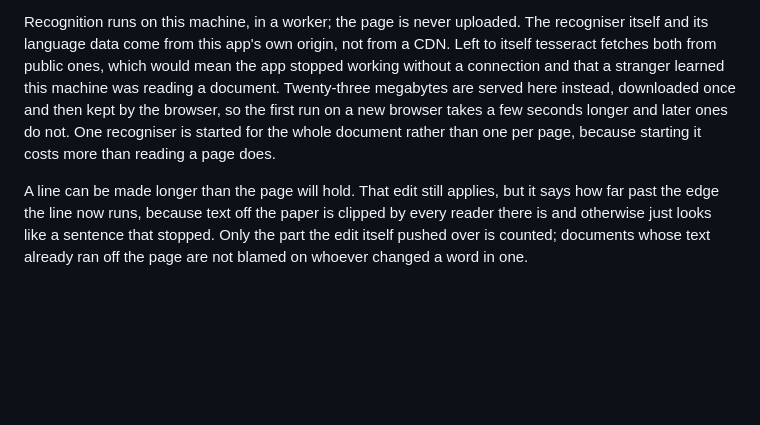
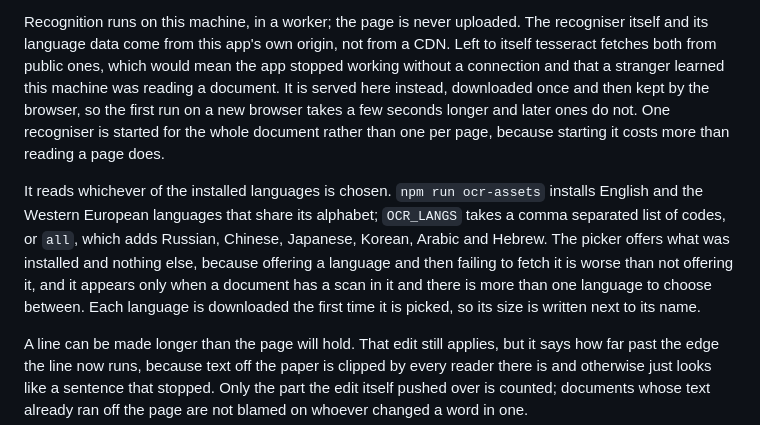
Before and after one commit to PimpinPumpkin/Handpress, a Markdown page: README.md, the part around the change. GitHub-like rendering; blank space fills up the shorter version.

Commit message:
Say in the README which languages the recogniser has

```diff
--- a/README.md
+++ b/README.md
@@ -143,11 +143,21 @@ Recognition runs on this machine, in a worker; the page is never uploaded. The
 recogniser itself and its language data come from this app's own origin, not
 from a CDN. Left to itself tesseract fetches both from public ones, which would
 mean the app stopped working without a connection and that a stranger learned
-this machine was reading a document. Twenty-three megabytes are served here
-instead, downloaded once and then kept by the browser, so the first run on a
-new browser takes a few seconds longer and later ones do not. One recogniser is
-started for the whole document rather than one per page, because starting it
-costs more than reading a page does.
+this machine was reading a document. It is served here instead, downloaded once
+and then kept by the browser, so the first run on a new browser takes a few
+seconds longer and later ones do not. One recogniser is started for the whole
+document rather than one per page, because starting it costs more than reading
+a page does.
+
+It reads whichever of the installed languages is chosen. `npm run ocr-assets`
+installs English and the Western European languages that share its alphabet;
+`OCR_LANGS` takes a comma separated list of codes, or `all`, which adds
+Russian, Chinese, Japanese, Korean, Arabic and Hebrew. The picker offers what
+was installed and nothing else, because offering a language and then failing to
+fetch it is worse than not offering it, and it appears only when a document has
+a scan in it and there is more than one language to choose between. Each
+language is downloaded the first time it is picked, so its size is written next
+to its name.
 
 A line can be made longer than the page will hold. That edit still applies, but
 it says how far past the edge the line now runs, because text off the paper is
```
